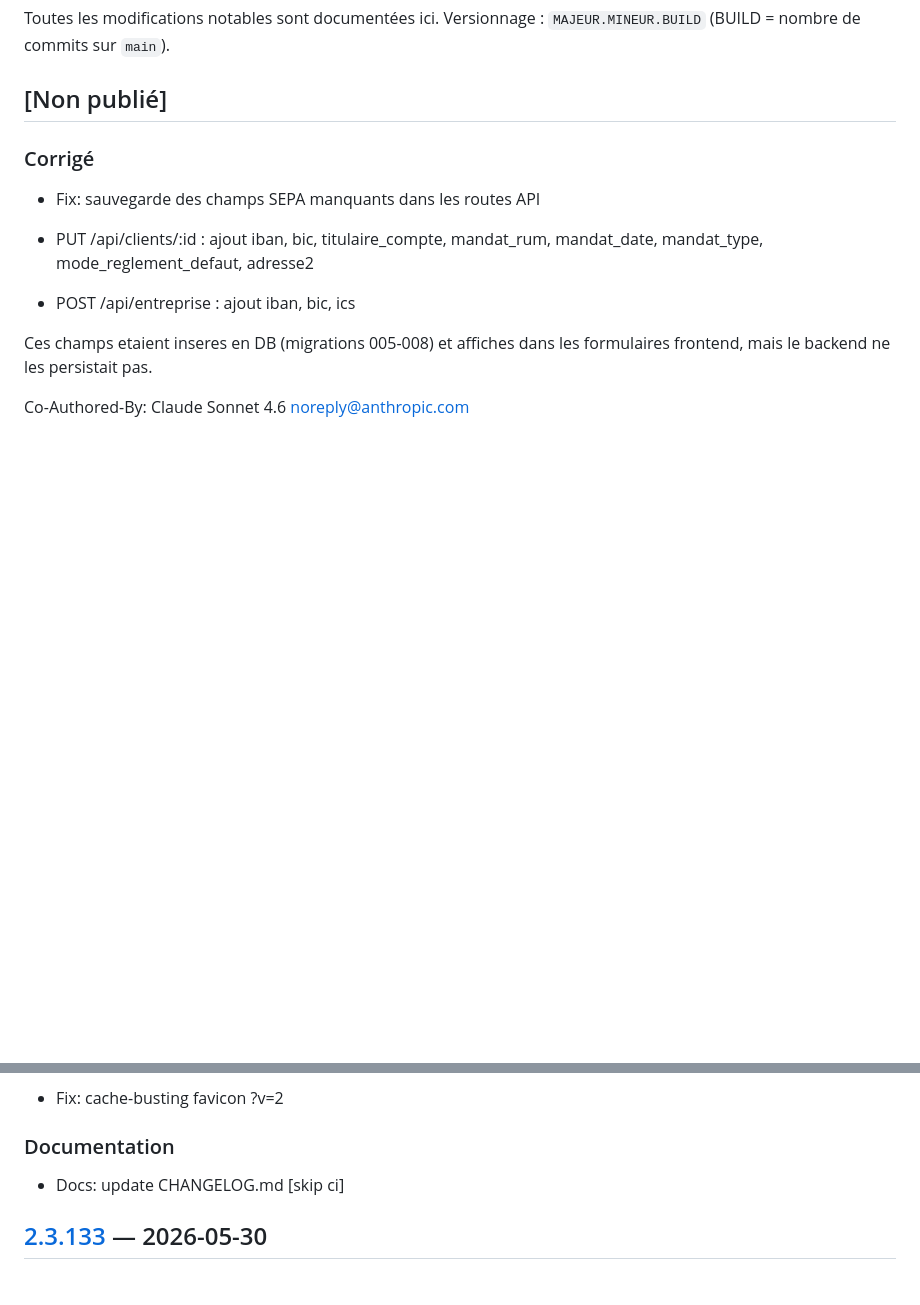
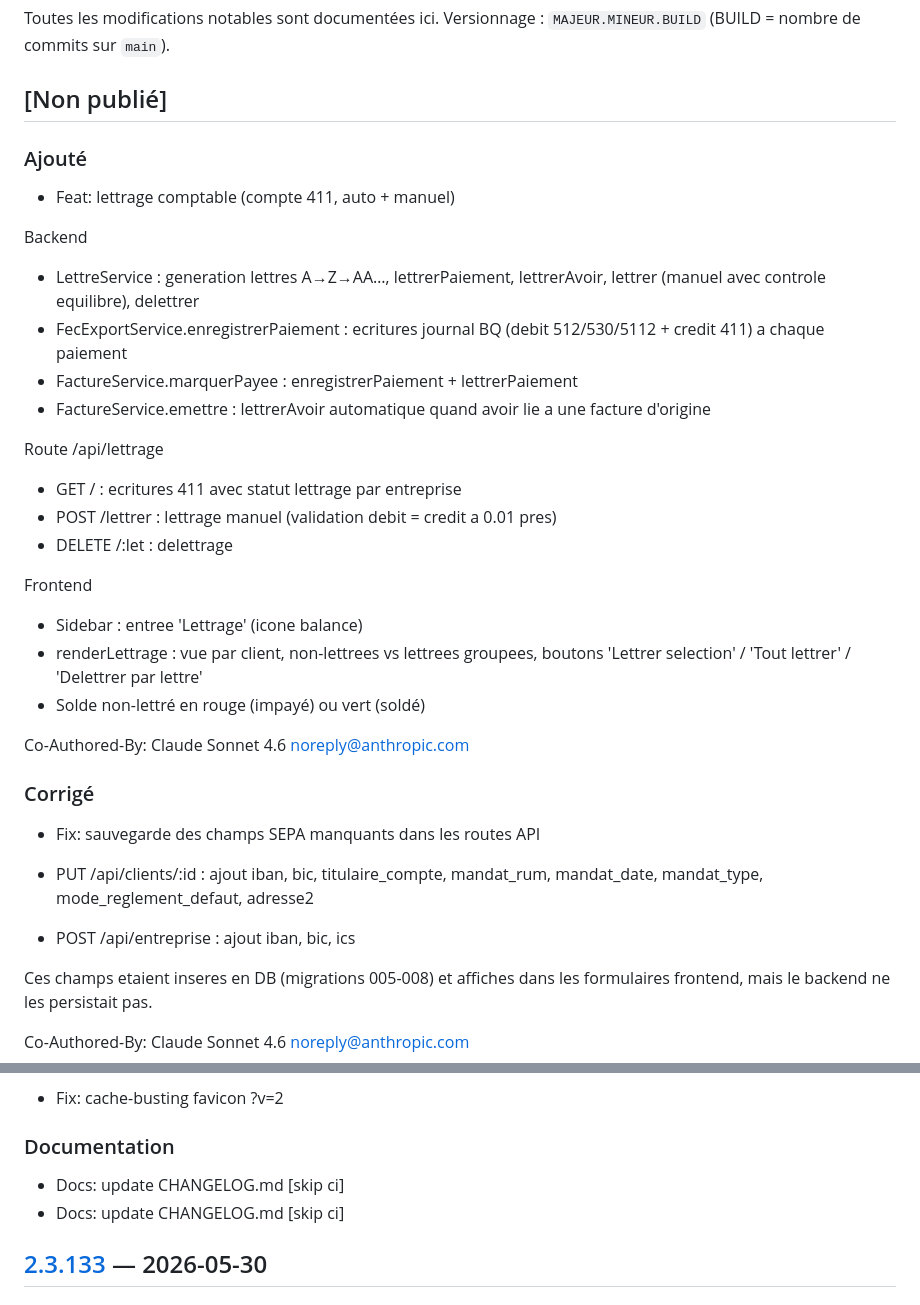
Before and after one commit to swarmnode/saas-facturation, a Markdown page: CHANGELOG.md, 2 parts joined by grey strips. Rendered like a GitHub page; blank space fills up the shorter version.

Commit message:
docs: update CHANGELOG.md [skip ci]

```diff
--- a/CHANGELOG.md
+++ b/CHANGELOG.md
@@ -4,6 +4,32 @@ Toutes les modifications notables sont documentées ici.
 Versionnage : `MAJEUR.MINEUR.BUILD` (BUILD = nombre de commits sur `main`).
 
 ## [Non publié]
+
+### Ajouté
+- Feat: lettrage comptable (compte 411, auto + manuel)
+
+Backend
+- LettreService : generation lettres A→Z→AA…, lettrerPaiement,
+  lettrerAvoir, lettrer (manuel avec controle equilibre), delettrer
+- FecExportService.enregistrerPaiement : ecritures journal BQ
+  (debit 512/530/5112 + credit 411) a chaque paiement
+- FactureService.marquerPayee : enregistrerPaiement + lettrerPaiement
+- FactureService.emettre : lettrerAvoir automatique quand avoir
+  lie a une facture d'origine
+
+Route /api/lettrage
+- GET /          : ecritures 411 avec statut lettrage par entreprise
+- POST /lettrer  : lettrage manuel (validation debit = credit a 0.01 pres)
+- DELETE /:let   : delettrage
+
+Frontend
+- Sidebar : entree 'Lettrage' (icone balance)
+- renderLettrage : vue par client, non-lettrees vs lettrees groupees,
+  boutons 'Lettrer selection' / 'Tout lettrer' / 'Delettrer par lettre'
+- Solde non-lettré en rouge (impayé) ou vert (soldé)
+
+Co-Authored-By: Claude Sonnet 4.6 <noreply@anthropic.com>
+
 
 ### Corrigé
 - Fix: sauvegarde des champs SEPA manquants dans les routes API
@@ -20,6 +46,7 @@ Co-Authored-By: Claude Sonnet 4.6 <noreply@anthropic.com>
 
 
 ### Documentation
+- Docs: update CHANGELOG.md [skip ci]
 - Docs: update CHANGELOG.md [skip ci]
 
 
```
